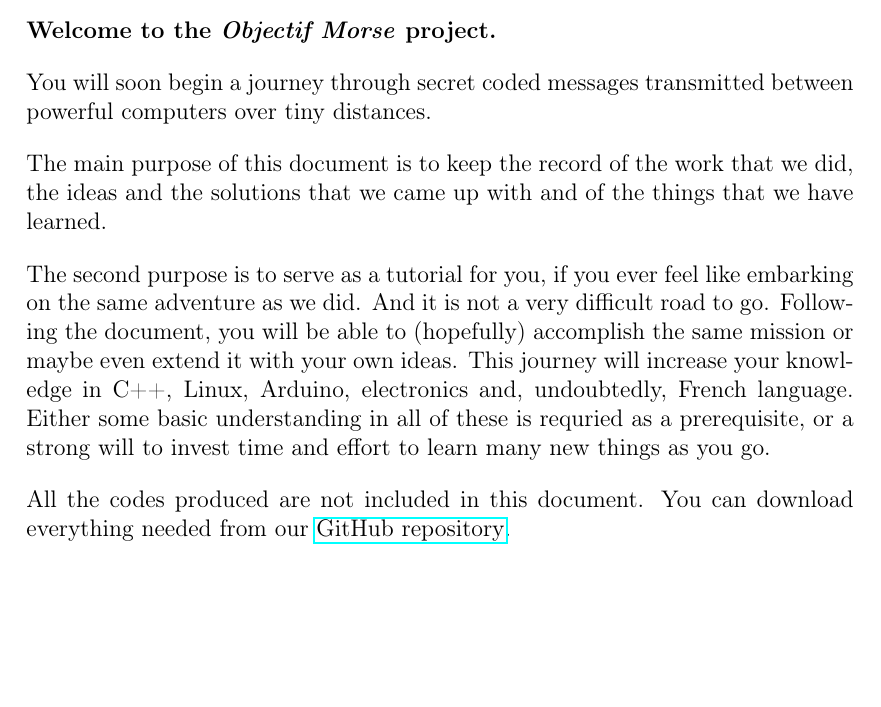
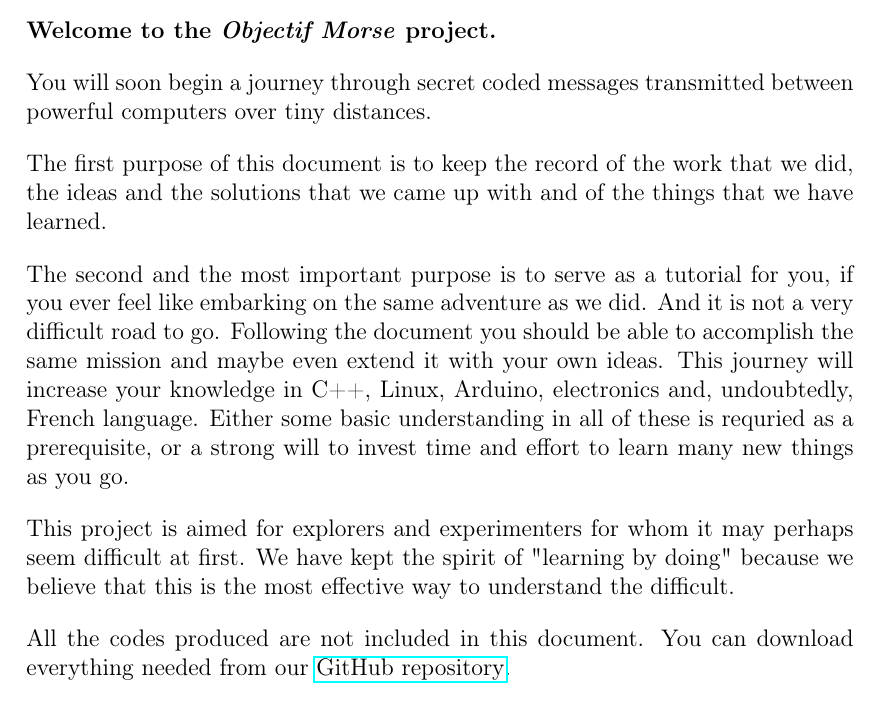
Before and after one commit to kamilazdybal/objectif-morse, a LaTeX document (LaTeX_pdf/Objectif_Morse.tex): part of page 5 of 32, cut so that both start at the same text, the shorter picture padded with empty space. Compiled offline with pdfLaTeX.

Commit message:
Working on PDF

```diff
--- a/LaTeX_pdf/Objectif_Morse.tex
+++ b/LaTeX_pdf/Objectif_Morse.tex
@@ -185,9 +185,11 @@ To contact me personally drop me a line at:
 
 You will soon begin a journey through secret coded messages transmitted between powerful computers over tiny distances.
 
-The main purpose of this document is to keep the record of the work that we did, the ideas and the solutions that we came up with and of the things that we have learned.
+The first purpose of this document is to keep the record of the work that we did, the ideas and the solutions that we came up with and of the things that we have learned.
 
-The second purpose is to serve as a tutorial for you, if you ever feel like embarking on the same adventure as we did. And it is not a very difficult road to go. Following the document, you will be able to (hopefully) accomplish the same mission or maybe even extend it with your own ideas. This journey will increase your knowledge in C++, Linux, Arduino, electronics and, undoubtedly, French language. Either some basic understanding in all of these is requried as a prerequisite, or a strong will to invest time and effort to learn many new things as you go.
+The second and the most important purpose is to serve as a tutorial for you, if you ever feel like embarking on the same adventure as we did. And it is not a very difficult road to go. Following the document you should be able to accomplish the same mission and maybe even extend it with your own ideas. This journey will increase your knowledge in C++, Linux, Arduino, electronics and, undoubtedly, French language. Either some basic understanding in all of these is requried as a prerequisite, or a strong will to invest time and effort to learn many new things as you go.
+
+This project is aimed for explorers and experimenters for whom it may perhaps seem difficult at first. We have kept the spirit of "learning by doing" because we believe that this is the most effective way to understand the difficult.
 
 All the codes produced are not included in this document. You can download everything needed from our \href{https://github.com/camillejr/objectif_morse}{GitHub repository}.
 
```
Also changed, not shown: LaTeX_pdf/Objectif_Morse.tex (2 more changed lines).
